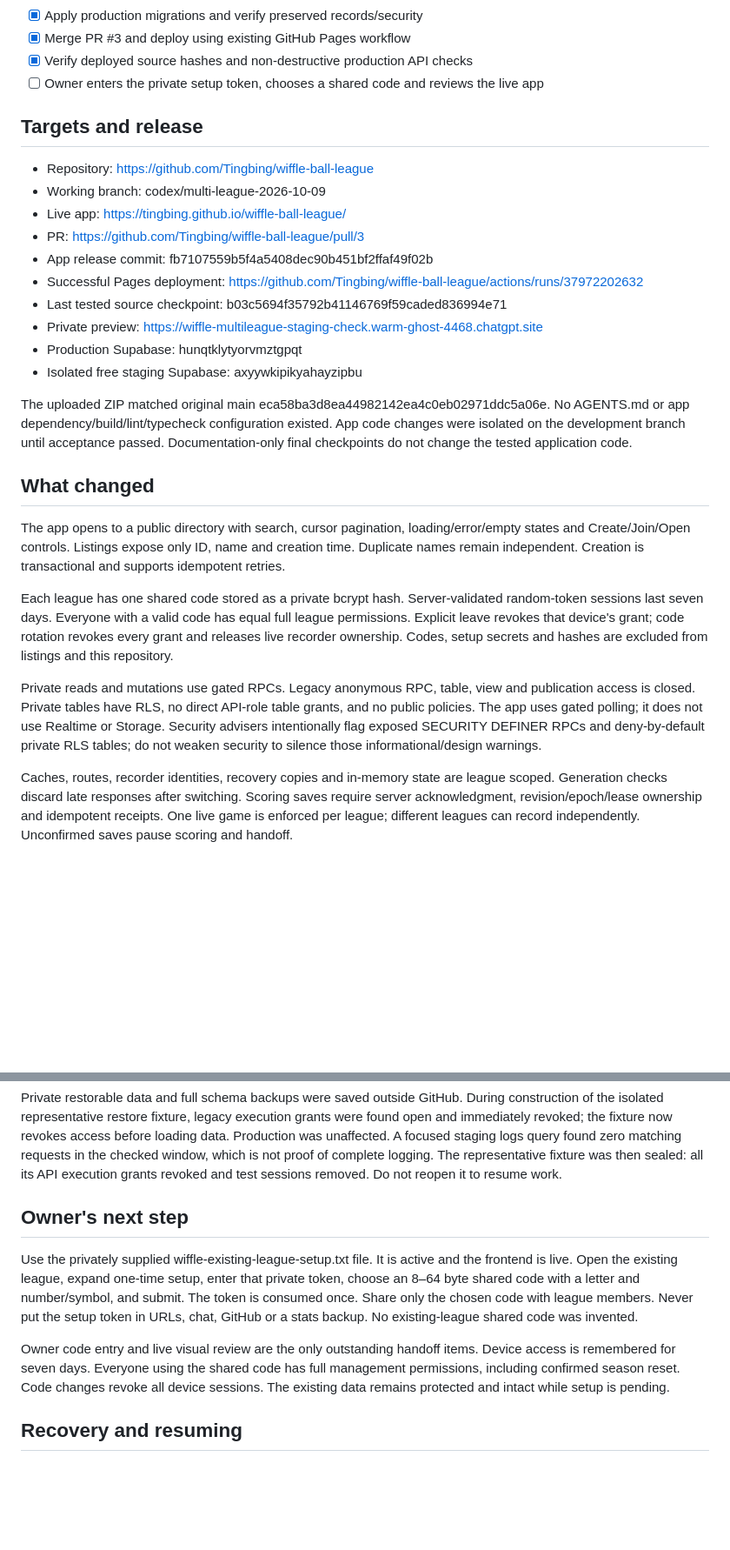
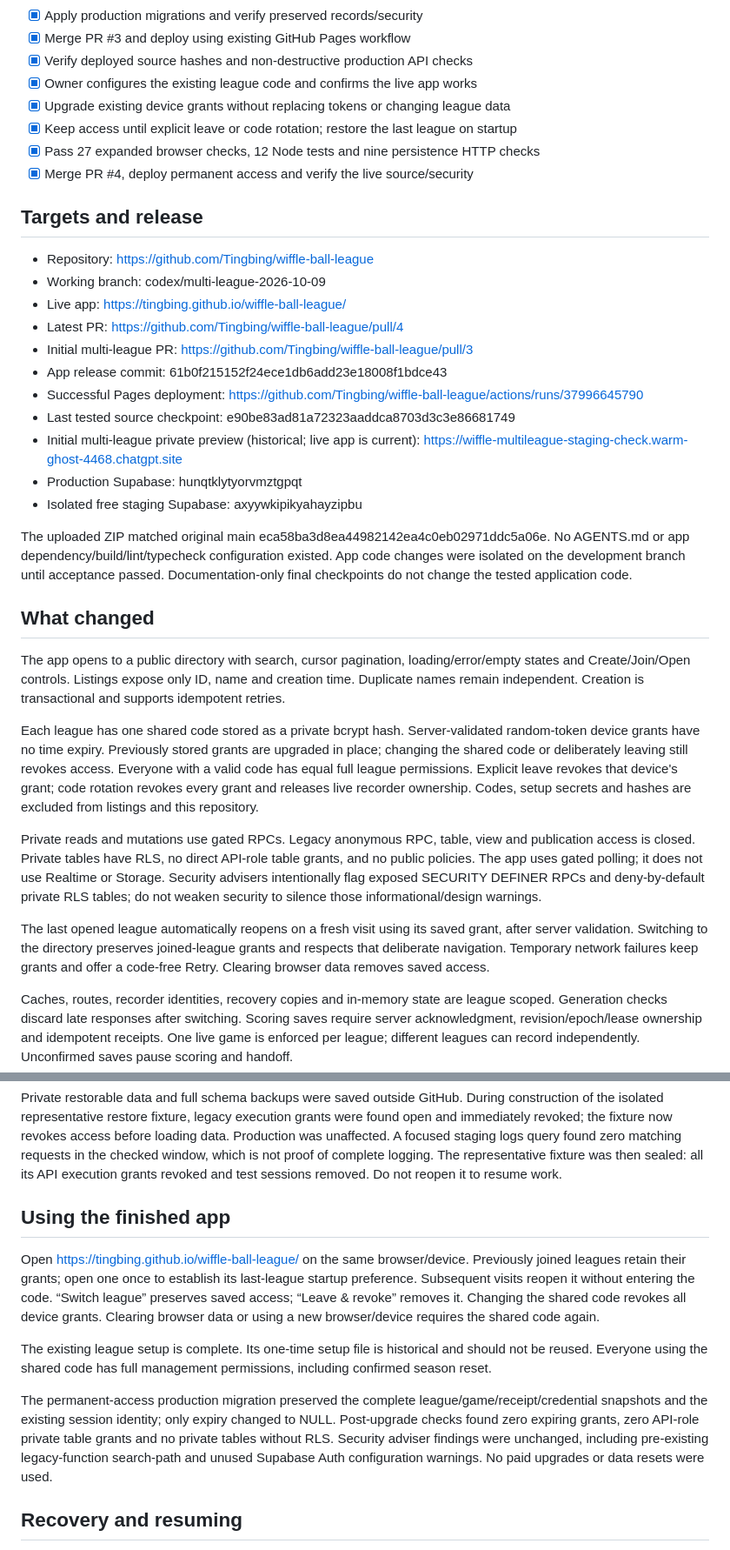
Before and after one commit to Tingbing/wiffle-ball-league, a Markdown page: IMPLEMENTATION_PROGRESS.md, 2 parts joined by grey strips. Shown at 87% size. Drawn GitHub-style; blank space fills up the shorter version.

Commit message:
Record completed persistent-access release and validation [skip ci]

```diff
--- a/IMPLEMENTATION_PROGRESS.md
+++ b/IMPLEMENTATION_PROGRESS.md
@@ -16,18 +16,23 @@ Updated: 2026-10-09. **Released. The owner must choose the existing league's sha
 - [x] Apply production migrations and verify preserved records/security
 - [x] Merge PR #3 and deploy using existing GitHub Pages workflow
 - [x] Verify deployed source hashes and non-destructive production API checks
-- [ ] Owner enters the private setup token, chooses a shared code and reviews the live app
+- [x] Owner configures the existing league code and confirms the live app works
+- [x] Upgrade existing device grants without replacing tokens or changing league data
+- [x] Keep access until explicit leave or code rotation; restore the last league on startup
+- [x] Pass 27 expanded browser checks, 12 Node tests and nine persistence HTTP checks
+- [x] Merge PR #4, deploy permanent access and verify the live source/security
 
 ## Targets and release
 
 - Repository: https://github.com/Tingbing/wiffle-ball-league
 - Working branch: codex/multi-league-2026-10-09
 - Live app: https://tingbing.github.io/wiffle-ball-league/
-- PR: https://github.com/Tingbing/wiffle-ball-league/pull/3
-- App release commit: fb7107559b5f4a5408dec90b451bf2ffaf49f02b
-- Successful Pages deployment: https://github.com/Tingbing/wiffle-ball-league/actions/runs/37972202632
-- Last tested source checkpoint: b03c5694f35792b41146769f59caded836994e71
-- Private preview: https://wiffle-multileague-staging-check.warm-ghost-4468.chatgpt.site
+- Latest PR: https://github.com/Tingbing/wiffle-ball-league/pull/4
+- Initial multi-league PR: https://github.com/Tingbing/wiffle-ball-league/pull/3
+- App release commit: 61b0f215152f24ece1db6add23e18008f1bdce43
+- Successful Pages deployment: https://github.com/Tingbing/wiffle-ball-league/actions/runs/37996645790
+- Last tested source checkpoint: e90be83ad81a72323aaddca8703d3c3e86681749
+- Initial multi-league private preview (historical; live app is current): https://wiffle-multileague-staging-check.warm-ghost-4468.chatgpt.site
 - Production Supabase: hunqtklytyorvmztgpqt
 - Isolated free staging Supabase: axyywkipikyahayzipbu
 
@@ -37,9 +42,11 @@ The uploaded ZIP matched original main eca58ba3d8ea44982142ea4c0eb02971ddc5a06e.
 
 The app opens to a public directory with search, cursor pagination, loading/error/empty states and Create/Join/Open controls. Listings expose only ID, name and creation time. Duplicate names remain independent. Creation is transactional and supports idempotent retries.
 
-Each league has one shared code stored as a private bcrypt hash. Server-validated random-token sessions last seven days. Everyone with a valid code has equal full league permissions. Explicit leave revokes that device's grant; code rotation revokes every grant and releases live recorder ownership. Codes, setup secrets and hashes are excluded from listings and this repository.
+Each league has one shared code stored as a private bcrypt hash. Server-validated random-token device grants have no time expiry. Previously stored grants are upgraded in place; changing the shared code or deliberately leaving still revokes access. Everyone with a valid code has equal full league permissions. Explicit leave revokes that device's grant; code rotation revokes every grant and releases live recorder ownership. Codes, setup secrets and hashes are excluded from listings and this repository.
 
 Private reads and mutations use gated RPCs. Legacy anonymous RPC, table, view and publication access is closed. Private tables have RLS, no direct API-role table grants, and no public policies. The app uses gated polling; it does not use Realtime or Storage. Security advisers intentionally flag exposed SECURITY DEFINER RPCs and deny-by-default private RLS tables; do not weaken security to silence those informational/design warnings.
+
+The last opened league automatically reopens on a fresh visit using its saved grant, after server validation. Switching to the directory preserves joined-league grants and respects that deliberate navigation. Temporary network failures keep grants and offer a code-free Retry. Clearing browser data removes saved access.
 
 Caches, routes, recorder identities, recovery copies and in-memory state are league scoped. Generation checks discard late responses after switching. Scoring saves require server acknowledgment, revision/epoch/lease ownership and idempotent receipts. One live game is enforced per league; different leagues can record independently. Unconfirmed saves pause scoring and handoff.
 
@@ -72,11 +83,13 @@ Existing league ID 6767 remains stable. Exact original values were verified unch
 
 Private restorable data and full schema backups were saved outside GitHub. During construction of the isolated representative restore fixture, legacy execution grants were found open and immediately revoked; the fixture now revokes access before loading data. Production was unaffected. A focused staging logs query found zero matching requests in the checked window, which is not proof of complete logging. The representative fixture was then sealed: all its API execution grants revoked and test sessions removed. Do not reopen it to resume work.
 
-## Owner's next step
+## Using the finished app
 
-Use the privately supplied wiffle-existing-league-setup.txt file. It is active and the frontend is live. Open the existing league, expand one-time setup, enter that private token, choose an 8–64 byte shared code with a letter and number/symbol, and submit. The token is consumed once. Share only the chosen code with league members. Never put the setup token in URLs, chat, GitHub or a stats backup. No existing-league shared code was invented.
+Open https://tingbing.github.io/wiffle-ball-league/ on the same browser/device. Previously joined leagues retain their grants; open one once to establish its last-league startup preference. Subsequent visits reopen it without entering the code. “Switch league” preserves saved access; “Leave & revoke” removes it. Changing the shared code revokes all device grants. Clearing browser data or using a new browser/device requires the shared code again.
 
-Owner code entry and live visual review are the only outstanding handoff items. Device access is remembered for seven days. Everyone using the shared code has full management permissions, including confirmed season reset. Code changes revoke all device sessions. The existing data remains protected and intact while setup is pending.
+The existing league setup is complete. Its one-time setup file is historical and should not be reused. Everyone using the shared code has full management permissions, including confirmed season reset.
+
+The permanent-access production migration preserved the complete league/game/receipt/credential snapshots and the existing session identity; only expiry changed to NULL. Post-upgrade checks found zero expiring grants, zero API-role private table grants and no private tables without RLS. Security adviser findings were unchanged, including pre-existing legacy-function search-path and unused Supabase Auth configuration warnings. No paid upgrades or data resets were used.
 
 ## Recovery and resuming
 
```
Also changed, not shown: other parts of IMPLEMENTATION_PROGRESS.md (+6 -2 lines), 2 other files.
